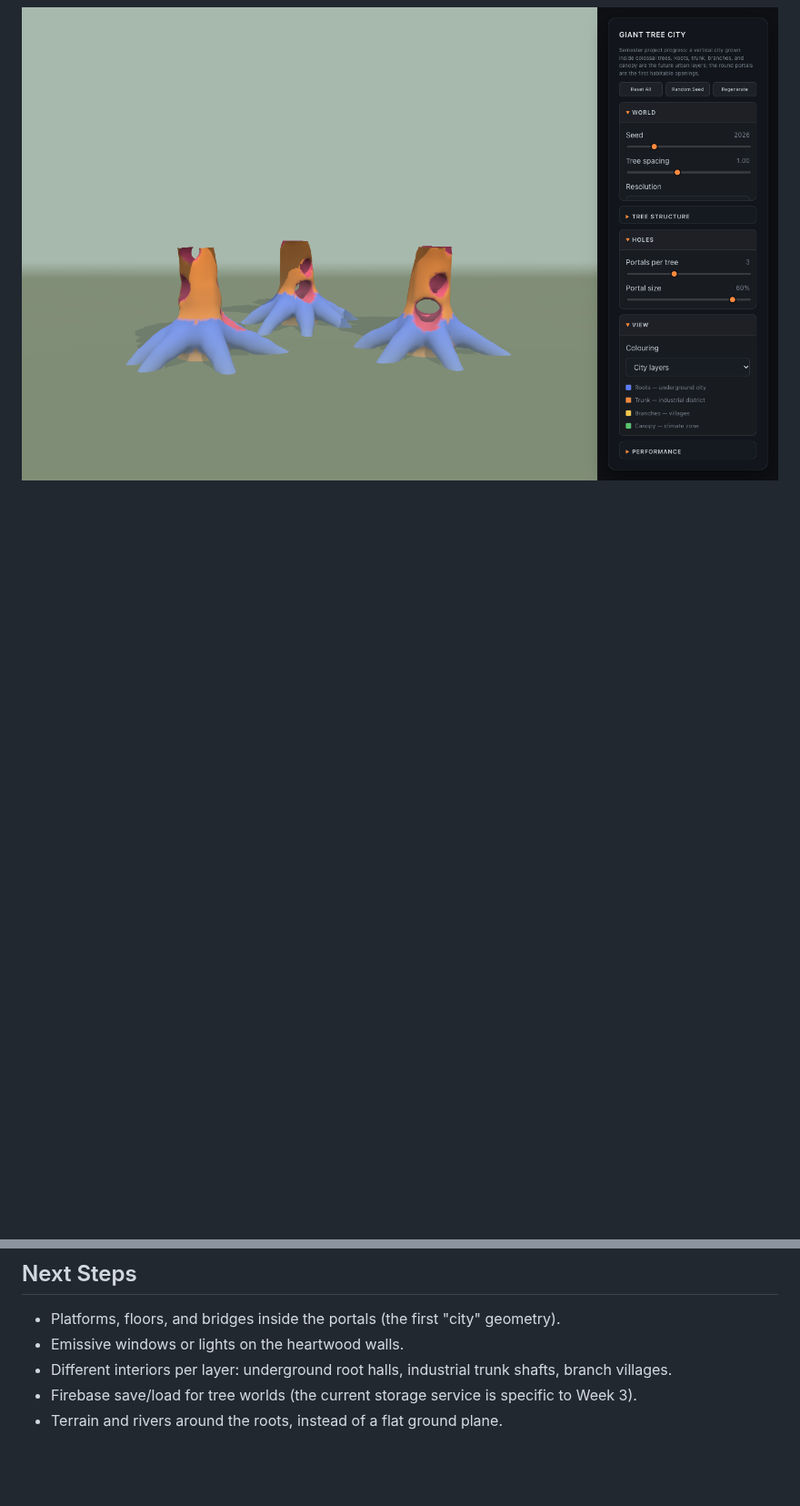
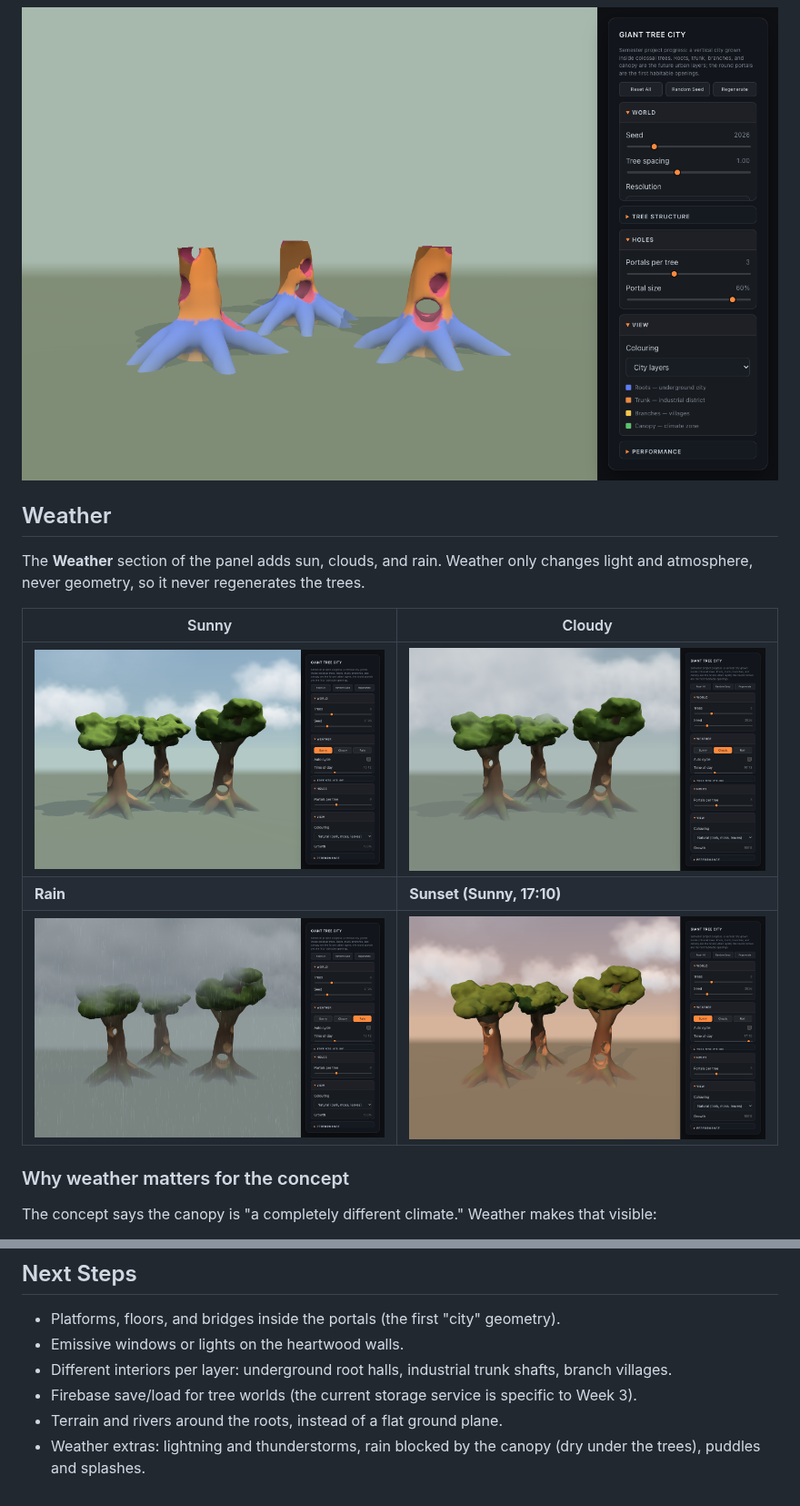
Before and after one commit to Irene-Wu-1002/DESIGN-6197-Procedural-World-Building, a Markdown page: docs/class-notes/project-01-giant-trees.md, 2 parts joined by grey strips. Shown at 91% size. Drawn GitHub-style; pictures changed too: docs/assets/screenshots/project-weather-cloudy.png (added), docs/assets/screenshots/project-weather-rain.png (added), docs/assets/screenshots/project-weather-sunny.png (added); blank space fills up the shorter version.

```diff
--- a/docs/class-notes/project-01-giant-trees.md
+++ b/docs/class-notes/project-01-giant-trees.md
@@ -75,3 +75,17 @@ The world is split into 16³-cell chunks (`planChunks`):
 
 ![City-layer colouring with the growth clip at 45%](../assets/screenshots/project-giant-trees-layers.png)
 
+## Weather
+
+The **Weather** section of the panel adds sun, clouds, and rain. Weather only changes light and atmosphere, never geometry, so it never regenerates the trees.
+
+| Sunny | Cloudy |
+| --- | --- |
+| ![Sunny: blue sky, scattered clouds, crisp shadows](../assets/screenshots/project-weather-sunny.png) | ![Cloudy: grey sky, soft light, weak shadows](../assets/screenshots/project-weather-cloudy.png) |
+| **Rain** | **Sunset (Sunny, 17:10)** |
+| ![Rain: overcast, wet dark bark, mist, treetops touching the cloud base](../assets/screenshots/project-weather-rain.png) | ![Sunset: warm horizon, low golden light, long shadows](../assets/screenshots/project-weather-sunset.png) |
+
+### Why weather matters for the concept
+
+The concept says the canopy is "a completely different climate." Weather makes that visible:
+
@@ -115,3 +163,4 @@ Roughly half of the sampled chunks contain no surface, because they are either e
 - Different interiors per layer: underground root halls, industrial trunk shafts, branch villages.
 - Firebase save/load for tree worlds (the current storage service is specific to Week 3).
 - Terrain and rivers around the roots, instead of a flat ground plane.
+- Weather extras: lightning and thunderstorms, rain blocked by the canopy (dry under the trees), puddles and splashes.
```
Also changed, not shown: other parts of docs/class-notes/project-01-giant-trees.md (+34 -0 lines), docs/planning/backlog.md (+1 -0 lines), docs/planning/project-design.md (+9 -0 lines), 6 other files.
